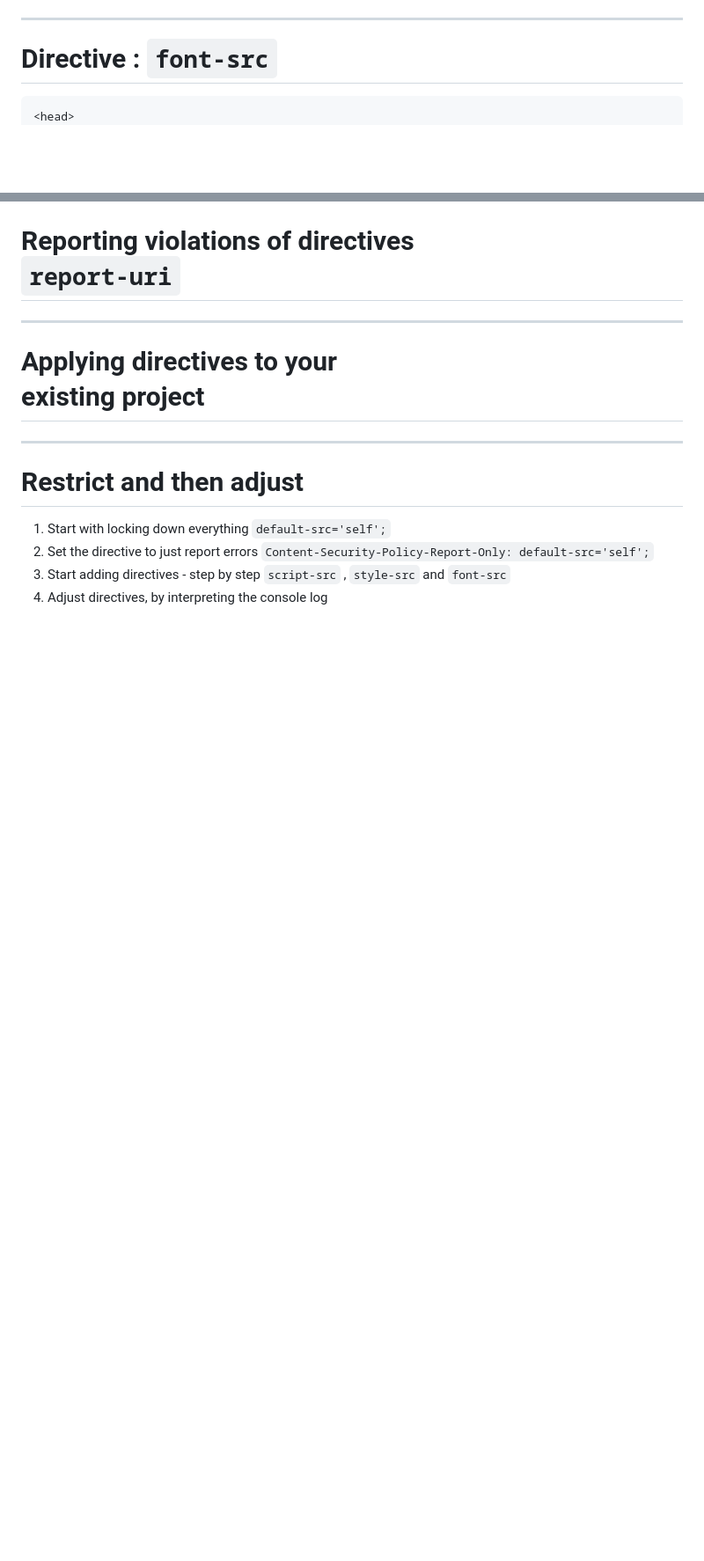
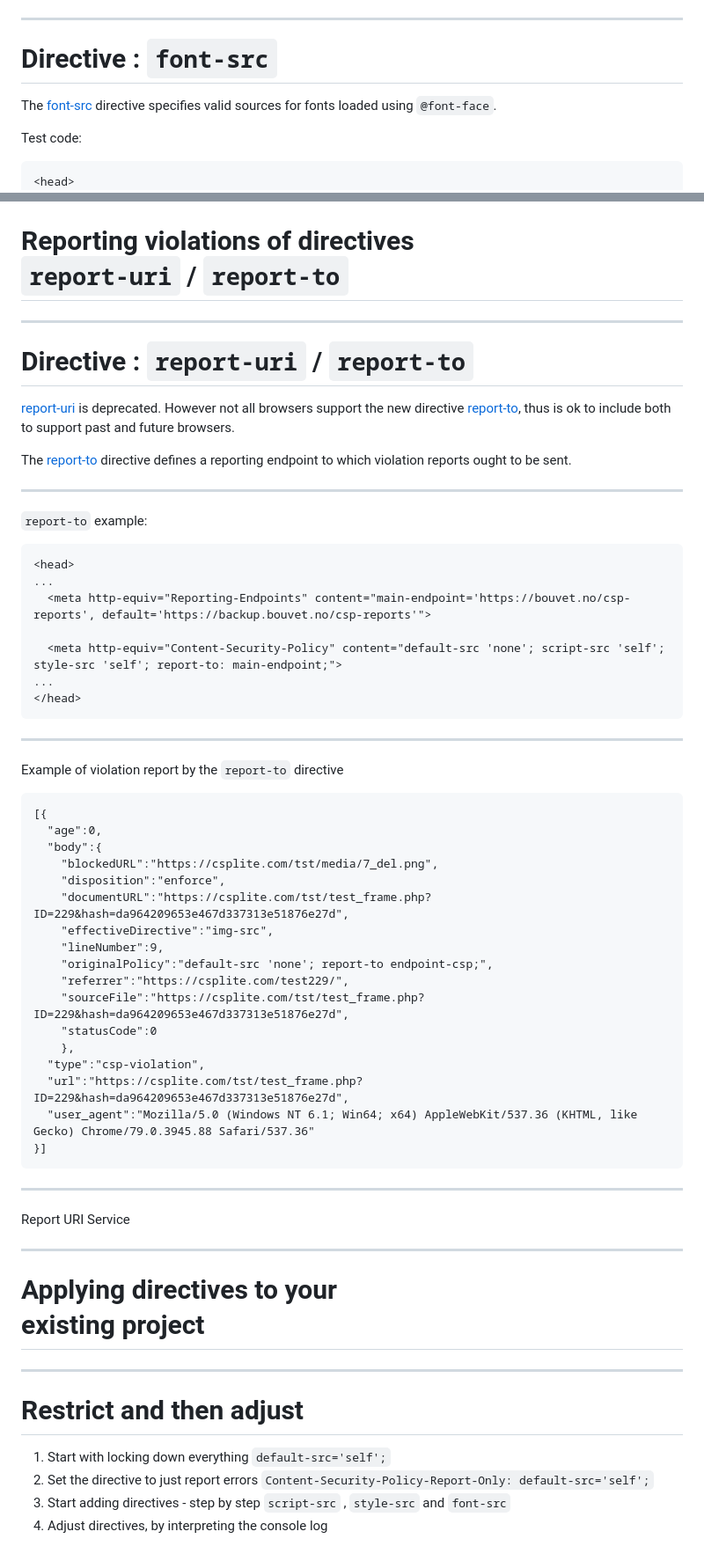
Before and after one commit to knut-erik/csp-workshop, a Markdown page: content/index.md, 2 parts joined by grey strips. Shown at 88% size. Rendered like a GitHub page; blank space fills up the shorter version.

Commit message:
Added more slides to cover several other directives

````diff
--- a/content/index.md
+++ b/content/index.md
@@ -294,6 +294,9 @@ Test code:
 
 # Directive : `font-src`
 
+The [font-src](https://www.w3.org/TR/CSP3/#directive-font-src) directive specifies valid sources for fonts loaded using `@font-face`.
+
+Test code:
 ```html
 <head>
 ...
@@ -313,7 +343,49 @@ Test code:
 
 <!-- _class: lead -->
 
-# Reporting violations of directives<br>`report-uri`
+# Reporting violations of directives<br>`report-uri` / `report-to`
+
+---
+# Directive : `report-uri` / `report-to`
+
+[report-uri](https://www.w3.org/TR/CSP3/#directive-report-uri) is deprecated. However not all browsers support the new directive [report-to](https://www.w3.org/TR/CSP3/#directive-report-to), thus is ok to include both to support past and future browsers.
+
+The [report-to](https://www.w3.org/TR/CSP3/#directive-report-to) directive defines a reporting endpoint to which violation reports ought to be sent.
+
+---
+`report-to` example:
+```html
+<head>
+...
+  <meta http-equiv="Reporting-Endpoints" content="main-endpoint='https://bouvet.no/csp-reports', default='https://backup.bouvet.no/csp-reports'">
+
+  <meta http-equiv="Content-Security-Policy" content="default-src 'none'; script-src 'self'; style-src 'self'; report-to: main-endpoint;">
+...
+</head>
+```
+---
+Example of violation report by the `report-to` directive
+```
+[{
+  "age":0,
+  "body":{
+	"blockedURL":"https://csplite.com/tst/media/7_del.png",
+	"disposition":"enforce",
+	"documentURL":"https://csplite.com/tst/test_frame.php?ID=229&hash=da964209653e467d337313e51876e27d",
+	"effectiveDirective":"img-src",
+	"lineNumber":9,
+	"originalPolicy":"default-src 'none'; report-to endpoint-csp;",
+	"referrer":"https://csplite.com/test229/",
+	"sourceFile":"https://csplite.com/tst/test_frame.php?ID=229&hash=da964209653e467d337313e51876e27d",
+	"statusCode":0
+	},
+  "type":"csp-violation",
+  "url":"https://csplite.com/tst/test_frame.php?ID=229&hash=da964209653e467d337313e51876e27d",
+  "user_agent":"Mozilla/5.0 (Windows NT 6.1; Win64; x64) AppleWebKit/537.36 (KHTML, like Gecko) Chrome/79.0.3945.88 Safari/537.36"
+}]
+```
+---
+Report URI Service
 
 ---
 
````
Also changed, not shown: other parts of content/index.md (+29 -2 lines).
